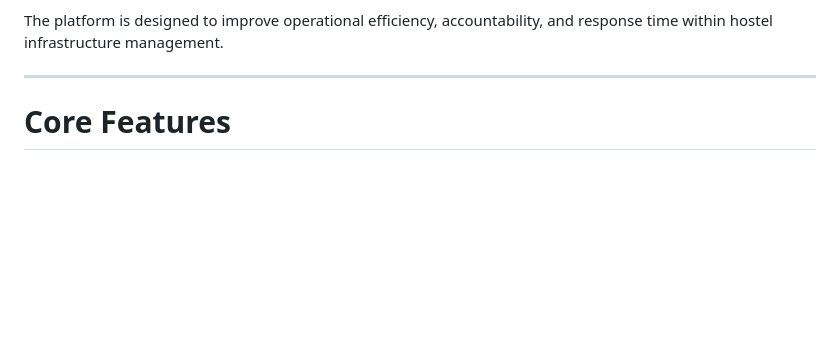
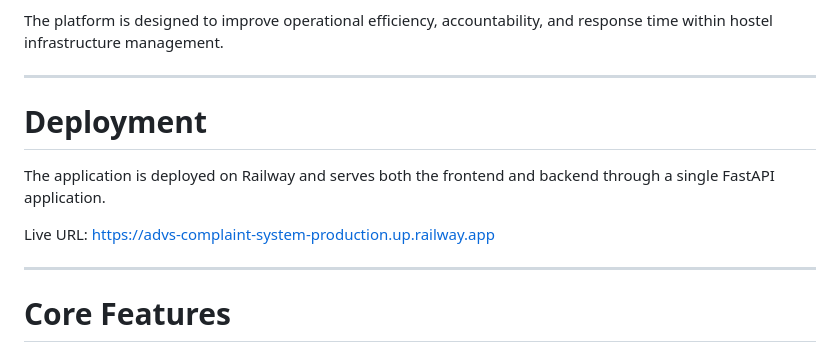
Before and after one commit to Ashdas1411/ADVS-Complaint-System, a Markdown page: README.md, the part around one of its changes. GitHub-like rendering; blank space fills up the shorter version.

```diff
--- a/README.md
+++ b/README.md
@@ -32,6 +33,15 @@ This project addresses these challenges by providing a centralized complaint man
 - secure authentication systems
 
 The platform is designed to improve operational efficiency, accountability, and response time within hostel infrastructure management.
+
+---
+
+# Deployment
+
+The application is deployed on Railway and serves both the frontend and backend through a single FastAPI application.
+
+Live URL:
+https://advs-complaint-system-production.up.railway.app
 
 ---
 
```
Also changed, not shown: other parts of README.md (+3 -2 lines).
